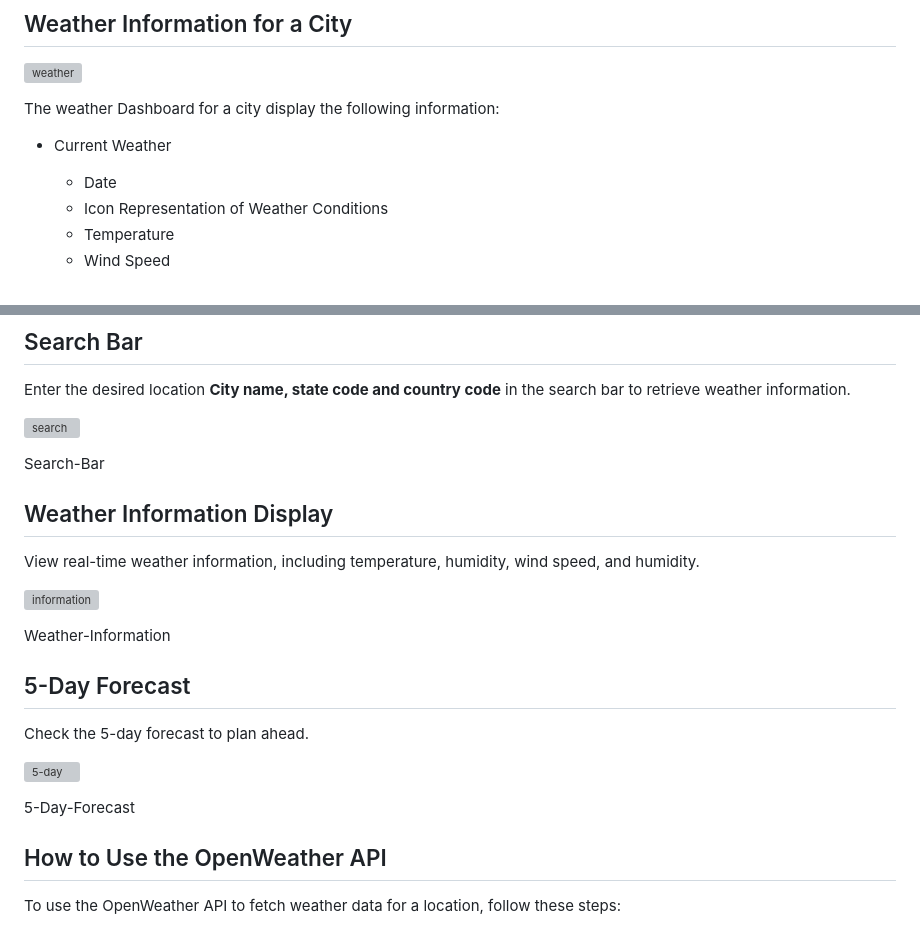
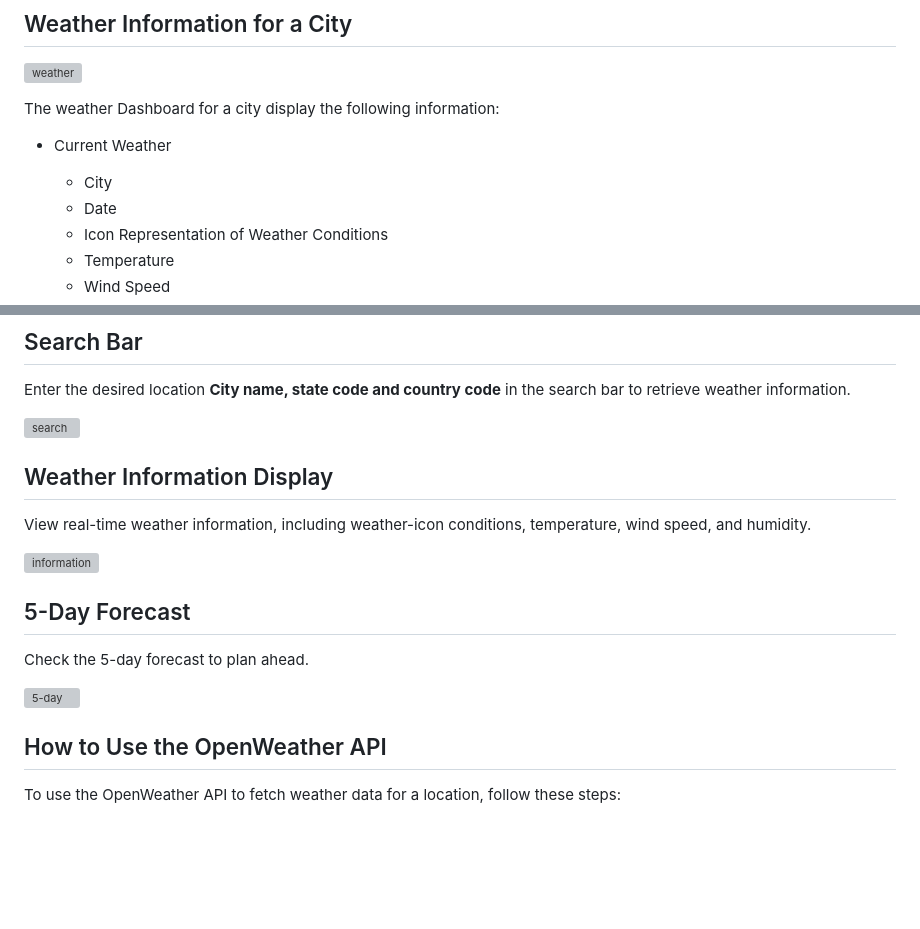
Before and after one commit to naturuplift/WeatherDashboard, a Markdown page: README.md, 2 parts joined by grey strips. GitHub-like rendering; blank space fills up the shorter version; grey boxes are pictures that could not be loaded.

```diff
--- a/README.md
+++ b/README.md
@@ -28,6 +28,7 @@ To use the weather dashboard, simply visit the [Weather Dashboard Page][weather-
 The weather Dashboard for a city display the following information:
 
 -   Current Weather
+    - City
     - Date
     - Icon Representation of Weather Conditions
     - Temperature
@@ -56,26 +57,17 @@ Enter the desired location **City name, state code and country code** in the sea
 
 ![search](https://github.com/naturuplift/weather-dashboard/assets/23546356/897841ef-99fa-4f75-8a7e-319607d10045)
 
-
-Search-Bar
-
 ## Weather Information Display
 
-View real-time weather information, including temperature, humidity, wind speed, and humidity.
+View real-time weather information, including weather-icon conditions, temperature, wind speed, and humidity.
 
 ![information](https://github.com/naturuplift/weather-dashboard/assets/23546356/542f7cc2-78df-4868-89fa-c8f3dd96c7f6)
-
-
-Weather-Information
 
 ## 5-Day Forecast
 
 Check the 5-day forecast to plan ahead.
 
 ![5-day](https://github.com/naturuplift/weather-dashboard/assets/23546356/9e7b4968-6200-4d06-89dc-3e674a6f454c)
-
-
-5-Day-Forecast
 
 ## How to Use the OpenWeather API
 
```
